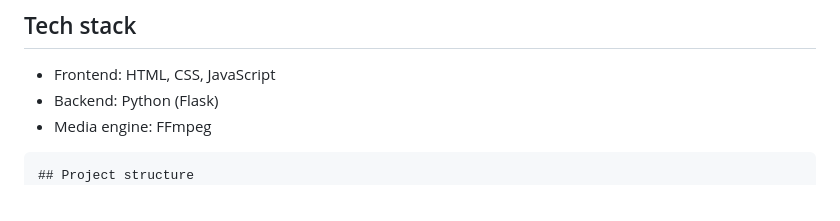
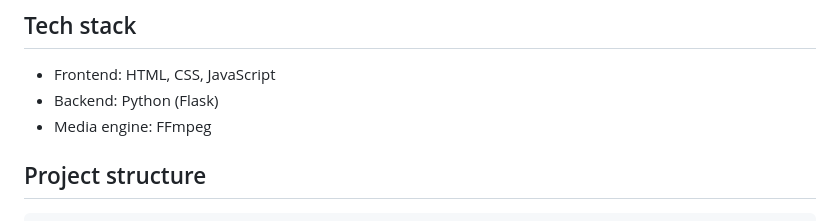
Before and after one commit to NATHESH6/Video-merge-web-application, a Markdown page: README.md, the part around the change. Rendered like a GitHub page.

````diff
--- a/README.md
+++ b/README.md
@@ -14,8 +14,9 @@ A full-stack video merging web app built by **Nathesh**, final year CSE and free
 - Frontend: HTML, CSS, JavaScript
 - Backend: Python (Flask)
 - Media engine: FFmpeg
+
+## Project structure
 ```
-## Project structure
 video-merge-app/
 ├── app.py
 ├── requirements.txt
````
